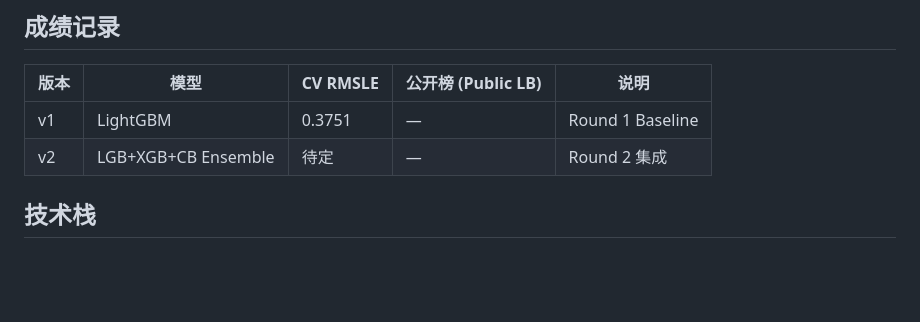
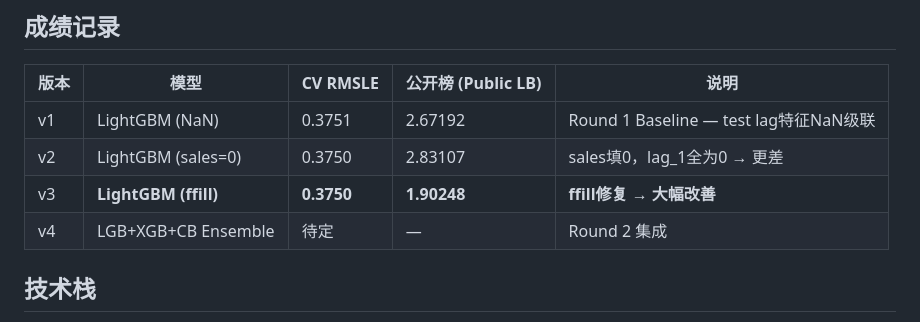
Before and after one commit to topprismdata/kaggle-store-sales, a Markdown page: README.md, the part around the change. Rendered like a GitHub page; blank space fills up the shorter version.

Commit message:
docs: update README with competition scores and bug fix records
Co-Authored-By: Claude Opus 4.6 <noreply@anthropic.com>

```diff
--- a/README.md
+++ b/README.md
@@ -349,8 +349,10 @@ ensemble_preds[ensemble_preds < 0.1] = 0
 
 | 版本 | 模型 | CV RMSLE | 公开榜 (Public LB) | 说明 |
 |------|------|---------|-------------------|------|
-| v1 | LightGBM | 0.3751 | — | Round 1 Baseline |
-| v2 | LGB+XGB+CB Ensemble | 待定 | — | Round 2 集成 |
+| v1 | LightGBM (NaN) | 0.3751 | 2.67192 | Round 1 Baseline — test lag特征NaN级联 |
+| v2 | LightGBM (sales=0) | 0.3750 | 2.83107 | sales填0，lag_1全为0 → 更差 |
+| v3 | **LightGBM (ffill)** | **0.3750** | **1.90248** | **ffill修复 → 大幅改善** |
+| v4 | LGB+XGB+CB Ensemble | 待定 | — | Round 2 集成 |
 
 ## 技术栈
 
```
